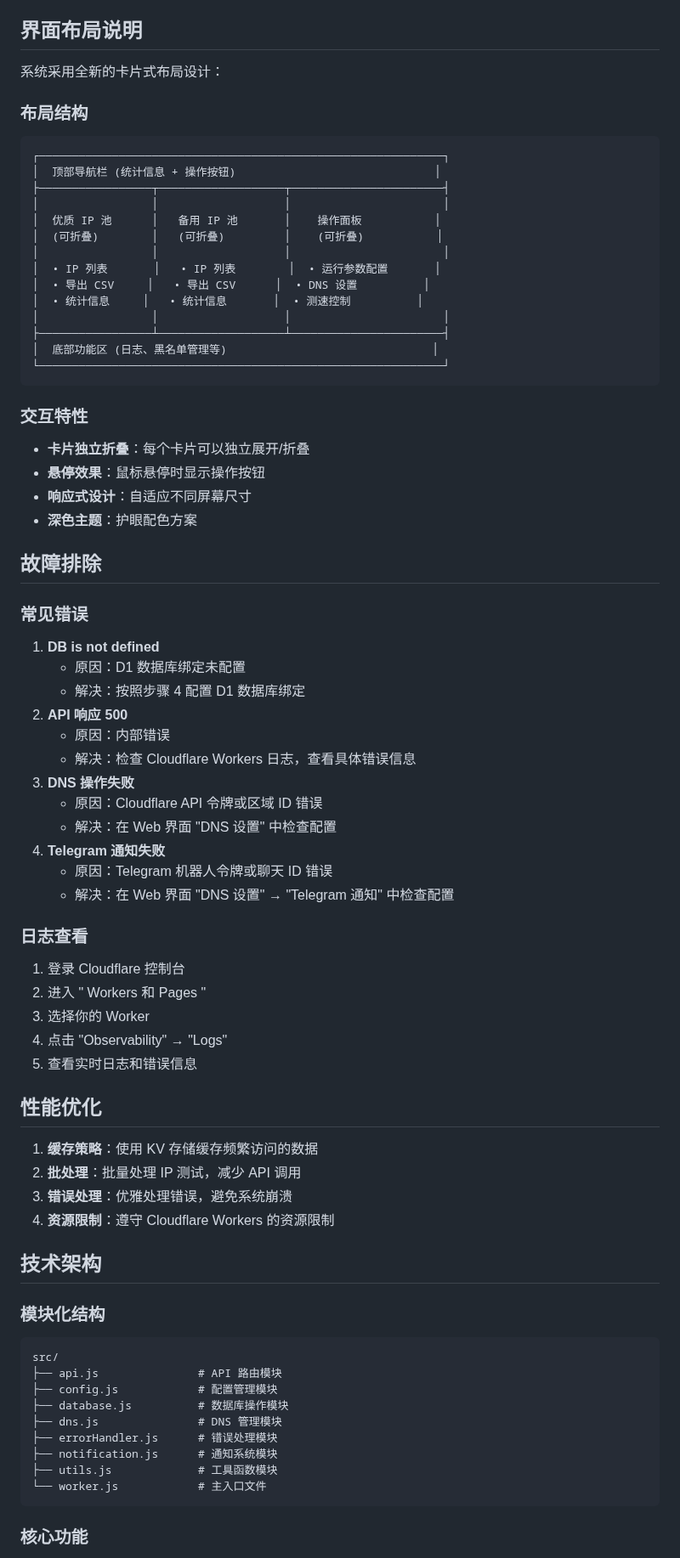
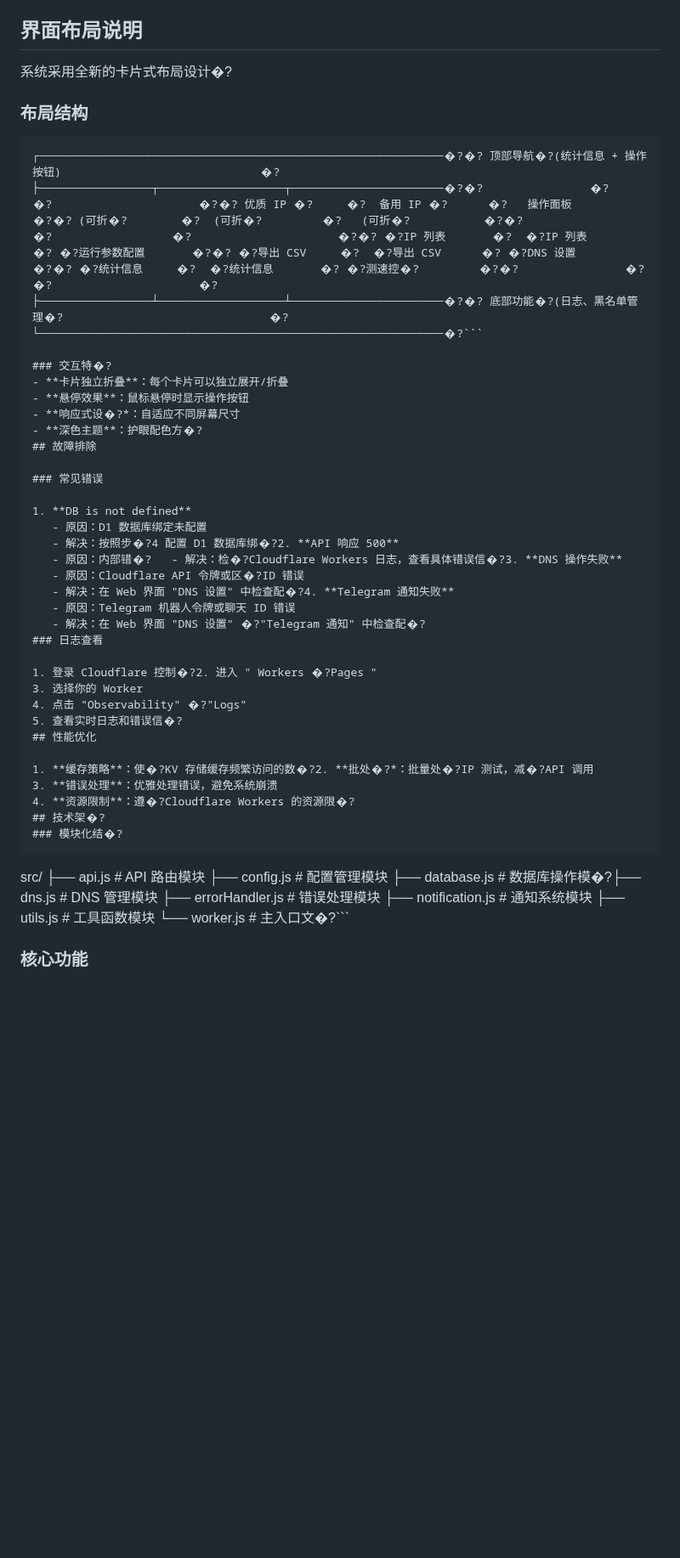
Before and after one commit to ldg118/CF-Worker-BestIP, a Markdown page: README.md, the part around one of its changes. Shown at 85% size. Rendered like a GitHub page; blank space fills up the shorter version.

`````diff
--- a/README.md
+++ b/README.md
@@ -148,81 +132,53 @@
 
 ## 界面布局说明
 
-系统采用全新的卡片式布局设计：
+系统采用全新的卡片式布局设计�?
 
 ### 布局结构
 
-```
-┌─────────────────────────────────────────────────────────────┐
-│  顶部导航栏 (统计信息 + 操作按钮)                              │
-├─────────────────┬───────────────────┬───────────────────────┤
-│                 │                   │                       │
-│  优质 IP 池      │   备用 IP 池       │    操作面板           │
-│  (可折叠)        │   (可折叠)         │    (可折叠)           │
-│                 │                   │                       │
-│  • IP 列表       │   • IP 列表        │  • 运行参数配置       │
-│  • 导出 CSV     │   • 导出 CSV      │  • DNS 设置          │
-│  • 统计信息     │   • 统计信息       │  • 测速控制          │
-│                 │                   │                       │
-├─────────────────┴───────────────────┴───────────────────────┤
-│  底部功能区 (日志、黑名单管理等)                               │
-└─────────────────────────────────────────────────────────────┘
-```
+````
+┌─────────────────────────────────────────────────────────────�?�? 顶部导航�?(统计信息 + 操作按钮)                              �?├─────────────────┬───────────────────┬───────────────────────�?�?                �?                  �?                      �?�? 优质 IP �?     �?  备用 IP �?      �?   操作面板           �?�? (可折�?        �?  (可折�?         �?   (可折�?           �?�?                �?                  �?                      �?�? �?IP 列表       �?  �?IP 列表        �? �?运行参数配置       �?�? �?导出 CSV     �?  �?导出 CSV      �? �?DNS 设置          �?�? �?统计信息     �?  �?统计信息       �? �?测速控�?         �?�?                �?                  �?                      �?├─────────────────┴───────────────────┴───────────────────────�?�? 底部功能�?(日志、黑名单管理�?                               �?└─────────────────────────────────────────────────────────────�?```
 
-### 交互特性
-
+### 交互特�?
 - **卡片独立折叠**：每个卡片可以独立展开/折叠
 - **悬停效果**：鼠标悬停时显示操作按钮
-- **响应式设计**：自适应不同屏幕尺寸
-- **深色主题**：护眼配色方案
-
+- **响应式设�?*：自适应不同屏幕尺寸
+- **深色主题**：护眼配色方�?
 ## 故障排除
 
 ### 常见错误
 
 1. **DB is not defined**
    - 原因：D1 数据库绑定未配置
-   - 解决：按照步骤 4 配置 D1 数据库绑定
-2. **API 响应 500**
-   - 原因：内部错误
-   - 解决：检查 Cloudflare Workers 日志，查看具体错误信息
-3. **DNS 操作失败**
-   - 原因：Cloudflare API 令牌或区域 ID 错误
-   - 解决：在 Web 界面 "DNS 设置" 中检查配置
-4. **Telegram 通知失败**
+   - 解决：按照步�?4 配置 D1 数据库绑�?2. **API 响应 500**
+   - 原因：内部错�?   - 解决：检�?Cloudflare Workers 日志，查看具体错误信�?3. **DNS 操作失败**
+   - 原因：Cloudflare API 令牌或区�?ID 错误
+   - 解决：在 Web 界面 "DNS 设置" 中检查配�?4. **Telegram 通知失败**
    - 原因：Telegram 机器人令牌或聊天 ID 错误
-   - 解决：在 Web 界面 "DNS 设置" → "Telegram 通知" 中检查配置
-
+   - 解决：在 Web 界面 "DNS 设置" �?"Telegram 通知" 中检查配�?
 ### 日志查看
 
-1. 登录 Cloudflare 控制台
-2. 进入 " Workers 和 Pages "
+1. 登录 Cloudflare 控制�?2. 进入 " Workers �?Pages "
 3. 选择你的 Worker
-4. 点击 "Observability" → "Logs"
-5. 查看实时日志和错误信息
-
+4. 点击 "Observability" �?"Logs"
+5. 查看实时日志和错误信�?
 ## 性能优化
 
-1. **缓存策略**：使用 KV 存储缓存频繁访问的数据
-2. **批处理**：批量处理 IP 测试，减少 API 调用
+1. **缓存策略**：使�?KV 存储缓存频繁访问的数�?2. **批处�?*：批量处�?IP 测试，减�?API 调用
 3. **错误处理**：优雅处理错误，避免系统崩溃
-4. **资源限制**：遵守 Cloudflare Workers 的资源限制
+4. **资源限制**：遵�?Cloudflare Workers 的资源限�?
+## 技术架�?
+### 模块化结�?
+````
 
-## 技术架构
-
-### 模块化结构
-
-```
 src/
 ├── api.js               # API 路由模块
 ├── config.js            # 配置管理模块
-├── database.js          # 数据库操作模块
-├── dns.js               # DNS 管理模块
+├── database.js          # 数据库操作模�?├── dns.js               # DNS 管理模块
 ├── errorHandler.js      # 错误处理模块
 ├── notification.js      # 通知系统模块
 ├── utils.js             # 工具函数模块
-└── worker.js            # 主入口文件
-```
+└── worker.js            # 主入口文�?\`\`\`
 
 ### 核心功能
 
`````
Also changed, not shown: other parts of README.md (+65 -83 lines).
